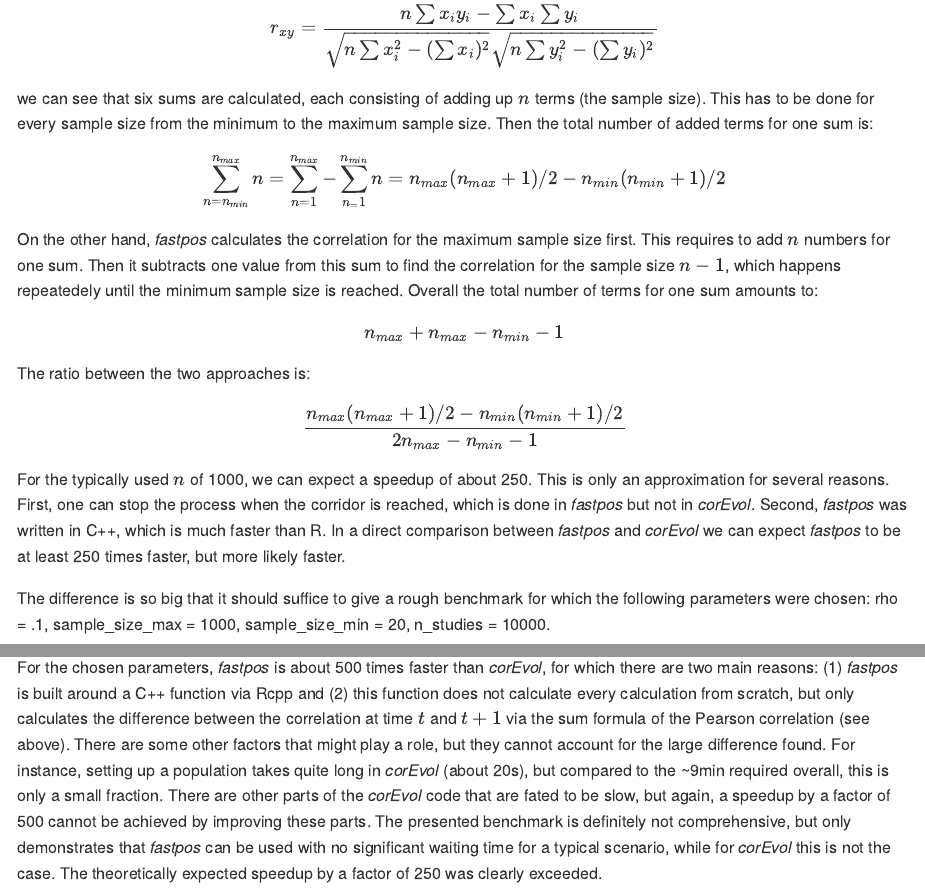
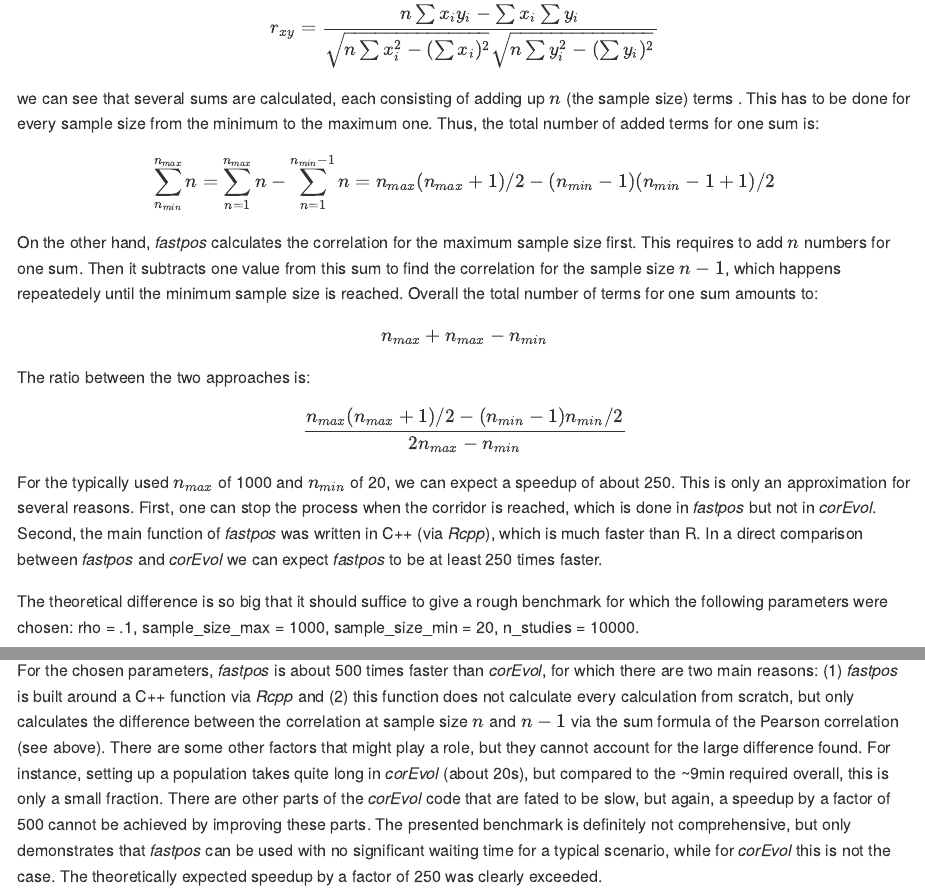
Before and after one commit to johannes-titz/fastpos, an R Markdown document (README.Rmd): the page in a window 1100 px wide, from 2410 px down, and a second part further down, joined at a grey line. Rendered offline with R 4.5, knitr and Pandoc, with nearby package versions; some code elsewhere in the file could not run offline; long lines of code are wrapped; badge pictures from the web are left out.

Commit message:
update text
- update formulas, they should now be more exact considering that the minimum sample size also counts
- improve wording
- correct dashes

````diff
--- a/README.Rmd
+++ b/README.Rmd
@@ -88,21 +88,21 @@ $$r_{xy} = \frac{n\sum x_i y_i - \sum x_i \sum y_i}
 {\sqrt{n\sum x_i^2-(\sum x_i)^2}
  \sqrt{n\sum y_i^2-(\sum y_i)^2}} $$
 
-we can see that six sums are calculated, each consisting of adding up $n$ terms (the sample size). This has to be done for every sample size from the minimum to the maximum sample size. Then the total number of added terms for one sum is:
+we can see that several sums are calculated, each consisting of adding up $n$ (the sample size) terms . This has to be done for every sample size from the minimum to the maximum one. Thus, the total number of added terms for one sum is:
 
-$$\sum _{n=n_{min}}^{n_{max}}n = \sum_{n=1}^{n_{max}} - \sum_{n_=1}^{n_{min}}n = n_{max}(n_{max}+1)/2 -n_{min}(n_{min}+1)/2$$
+$$\sum _{n_{min}}^{n_{max}}n = \sum_{n=1}^{n_{max}}n - \sum_{n=1}^{n_{min}-1}n = n_{max}(n_{max}+1)/2 -(n_{min}-1)(n_{min}-1+1)/2$$
 On the other hand, *fastpos* calculates the correlation for the maximum sample size first. This requires to add $n$ numbers for one sum. Then it subtracts one value from this sum to find the correlation for the sample size $n-1$, which happens repeatedely until the minimum sample size is reached. Overall the total number of terms for one sum amounts to:
 
-$$n_{max}+n_{max}-n_{min}-1$$
+$$n_{max}+n_{max}-n_{min}$$
 
 The ratio between the two approaches is:
 
-$$\frac{n_{max}(n_{max}+1)/2 -n_{min}(n_{min}+1)/2}{2n_{max}-n_{min}-1} $$
+$$\frac{n_{max}(n_{max}+1)/2 -(n_{min}-1)n_{min}/2}{2n_{max}-n_{min}} $$
 ```{r eval=FALSE, include=FALSE}
 speedup <- function(n_max, n_min){
-  (n_max*(n_max+1)/2-n_min*(n_min+1)/2)/(2*n_max-n_min-1)
+  (n_max*(n_max+1)/2-n_min*(n_min-1)/2)/(2*n_max-n_min)
 }
 speedup(1000, 20)
 speedup2 <- function(n_max, n_min, cpos){
-  (n_max*(n_max+1)/2-n_min*(n_min+1)/2)/(2*n_max-cpos-1)
+  (n_max*(n_max+1)/2-n_min*(n_min-1)/2)/(2*n_max-cpos)
 }
@@ -110,9 +110,9 @@ speedup(1000, 20)
 # get the 50% quantile to estimate how long on average it takes for fastpos to stop.
 ```
 
-For the typically used $n$ of 1000, we can expect a speedup of about 250. This is only an approximation for several reasons. First, one can stop the process when the corridor is reached, which is done in *fastpos* but not in *corEvol*. Second, *fastpos* was written in C++, which is much faster than R. In a direct comparison between *fastpos* and *corEvol* we can expect *fastpos* to be at least 250 times faster, but more likely faster.
+For the typically used $n_{max}$ of 1000 and $n_{min}$ of 20, we can expect a speedup of about 250. This is only an approximation for several reasons. First, one can stop the process when the corridor is reached, which is done in *fastpos* but not in *corEvol*. Second, the main function of *fastpos* was written in C++ (via *Rcpp*), which is much faster than R. In a direct comparison between *fastpos* and *corEvol* we can expect *fastpos* to be at least 250 times faster.
 
-The difference is so big that it should suffice to give a rough benchmark for which the following parameters were chosen: rho = .1, sample_size_max = 1000, sample_size_min = 20, n_studies = 10000.
+The theoretical difference is so big that it should suffice to give a rough benchmark for which the following parameters were chosen: rho = .1, sample_size_max = 1000, sample_size_min = 20, n_studies = 10000.
 
 Note that *corEvol* was written as a script for a simulation study and thus cannot be simply called via a function. Furthermore, a simulation run takes a lot of time and thus it is not practical to run it too many times. If you want to experiment with the benchmark, I have forked the original *corEvol* repository and made a benchmark branch (note that this will only work on GNU/Linux, since here I am using git through the bash):
 
@@ -137,7 +137,7 @@ bm <- microbenchmark(corevol = corevol(),
 bm
 ```
 
-For the chosen parameters, *fastpos* is about 500 times faster than *corEvol*, for which there are two main reasons: (1) *fastpos* is built around a C++ function via Rcpp and (2) this function does not calculate every calculation from scratch, but only calculates the difference between the correlation at time $t$ and $t+1$ via the sum formula of the Pearson correlation (see above). There are some other factors that might play a role, but they cannot account for the large difference found. For instance, setting up a population takes quite long in *corEvol* (about 20s), but compared to the ~9min required overall, this is only a small fraction. There are other parts of the *corEvol* code that are fated to be slow, but again, a speedup by a factor of 500 cannot be achieved by improving these parts. The presented benchmark is definitely not comprehensive, but only demonstrates that *fastpos* can be used with no significant waiting time for a typical scenario, while for *corEvol* this is not the case. The theoretically expected speedup by a factor of 250 was clearly exceeded.
+For the chosen parameters, *fastpos* is about 500 times faster than *corEvol*, for which there are two main reasons: (1) *fastpos* is built around a C++ function via *Rcpp* and (2) this function does not calculate every calculation from scratch, but only calculates the difference between the correlation at sample size $n$ and $n-1$ via the sum formula of the Pearson correlation (see above). There are some other factors that might play a role, but they cannot account for the large difference found. For instance, setting up a population takes quite long in *corEvol* (about 20s), but compared to the ~9min required overall, this is only a small fraction. There are other parts of the *corEvol* code that are fated to be slow, but again, a speedup by a factor of 500 cannot be achieved by improving these parts. The presented benchmark is definitely not comprehensive, but only demonstrates that *fastpos* can be used with no significant waiting time for a typical scenario, while for *corEvol* this is not the case. The theoretically expected speedup by a factor of 250 was clearly exceeded.
 
 One might think that *corEvol* can work with more than one core out of the box. But it is quite easy to also parallelize *fastpos*, for instance with *mclapply* from the *parallel* package. Furthermore, even a parallelized version of *corEvol* would need more than 500 cores to compete with *fastpos*. Overall, the speedup should be evident and will hopefully pave the way for a wider usage of the *stability* approach for sample size planning.
 
````
Also changed, not shown: README.md, README.Rmd (10 more changed lines).
